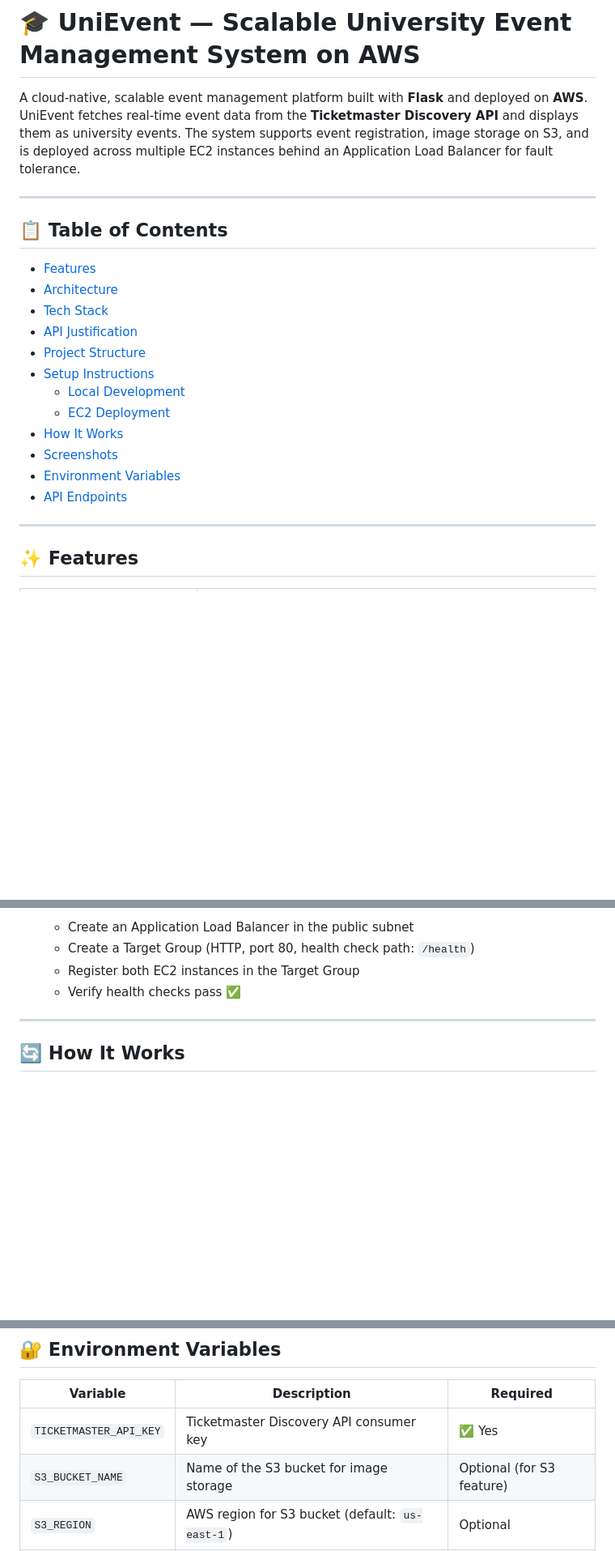
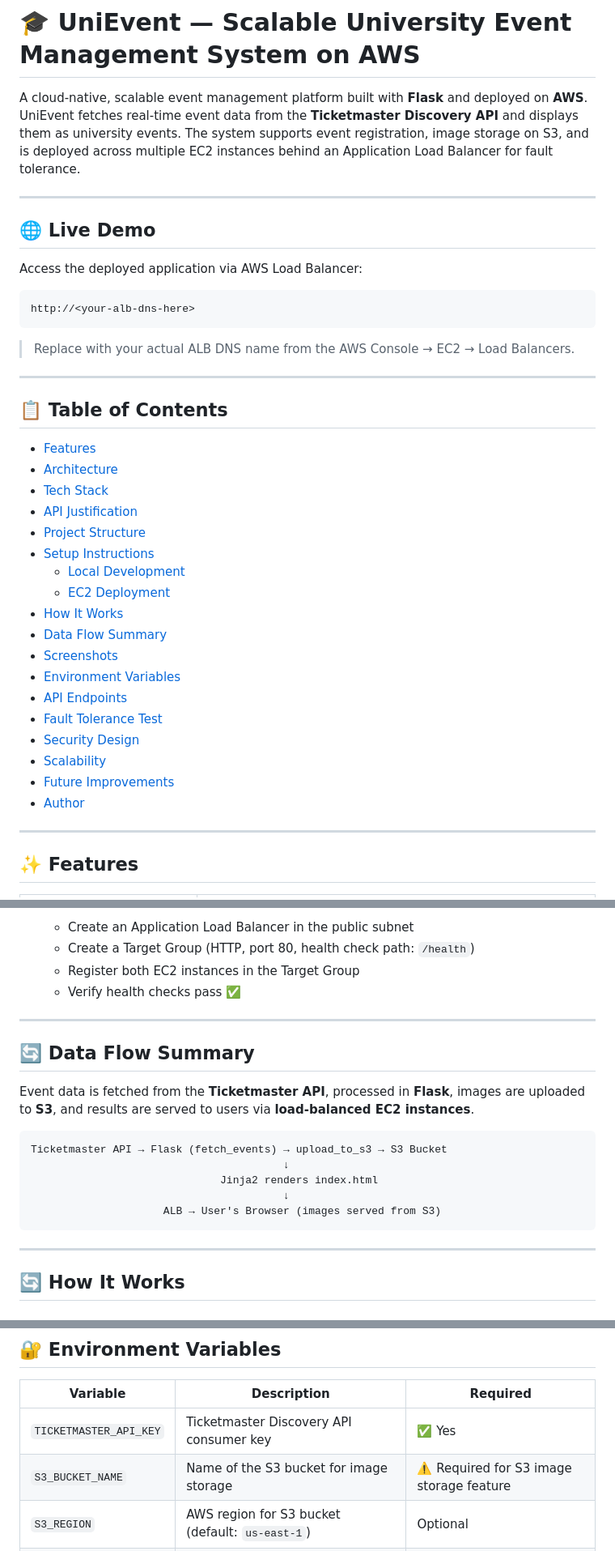
Before and after one commit to mariumgk/Assignment1_AWS_CE, a Markdown page: README.md, 3 parts joined by grey strips. Shown at 81% size. GitHub-like rendering; blank space fills up the shorter version.

````diff
--- a/README.md
+++ b/README.md
@@ -1,6 +1,18 @@
 # 🎓 UniEvent — Scalable University Event Management System on AWS
 
 A cloud-native, scalable event management platform built with **Flask** and deployed on **AWS**. UniEvent fetches real-time event data from the **Ticketmaster Discovery API** and displays them as university events. The system supports event registration, image storage on S3, and is deployed across multiple EC2 instances behind an Application Load Balancer for fault tolerance.
+
+---
+
+## 🌐 Live Demo
+
+Access the deployed application via AWS Load Balancer:
+
+```
+http://<your-alb-dns-here>
+```
+
+> Replace with your actual ALB DNS name from the AWS Console → EC2 → Load Balancers.
 
 ---
 
@@ -15,9 +27,15 @@ A cloud-native, scalable event management platform built with **Flask** and depl
   - [Local Development](#local-development)
   - [EC2 Deployment](#ec2-deployment)
 - [How It Works](#-how-it-works)
+- [Data Flow Summary](#-data-flow-summary)
 - [Screenshots](#-screenshots)
 - [Environment Variables](#-environment-variables)
 - [API Endpoints](#-api-endpoints)
+- [Fault Tolerance Test](#-fault-tolerance-test)
+- [Security Design](#-security-design)
+- [Scalability](#-scalability)
+- [Future Improvements](#-future-improvements)
+- [Author](#-author)
 
 ---
 
@@ -227,6 +245,20 @@ UniEvent/
 
 ---
 
+## 🔄 Data Flow Summary
+
+Event data is fetched from the **Ticketmaster API**, processed in **Flask**, images are uploaded to **S3**, and results are served to users via **load-balanced EC2 instances**.
+
+```
+Ticketmaster API → Flask (fetch_events) → upload_to_s3 → S3 Bucket
+                                        ↓
+                              Jinja2 renders index.html
+                                        ↓
+                     ALB → User's Browser (images served from S3)
+```
+
+---
+
 ## 🔄 How It Works
 
 ### End-to-End Flow
@@ -280,7 +312,7 @@ User → Browser → ALB → EC2 Instance → Flask (app.py)
 | Variable | Description | Required |
 |----------|-------------|----------|
 | `TICKETMASTER_API_KEY` | Ticketmaster Discovery API consumer key | ✅ Yes |
-| `S3_BUCKET_NAME` | Name of the S3 bucket for image storage | Optional (for S3 feature) |
+| `S3_BUCKET_NAME` | Name of the S3 bucket for image storage | ⚠️ Required for S3 image storage feature |
 | `S3_REGION` | AWS region for S3 bucket (default: `us-east-1`) | Optional |
 | `PORT` | Port to run Flask on (default: `5000`, use `80` on EC2) | Optional |
 
````
Also changed, not shown: other parts of README.md (+52 -11 lines).
